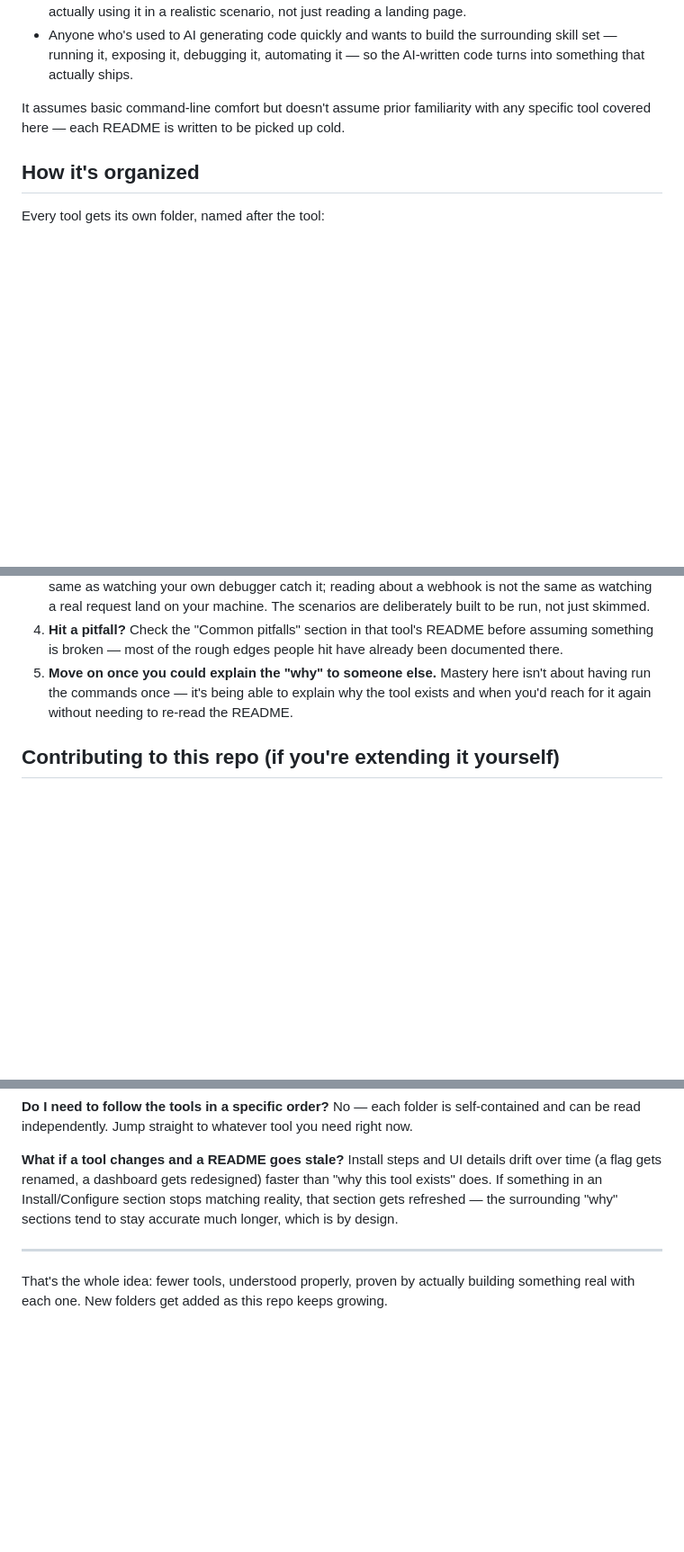
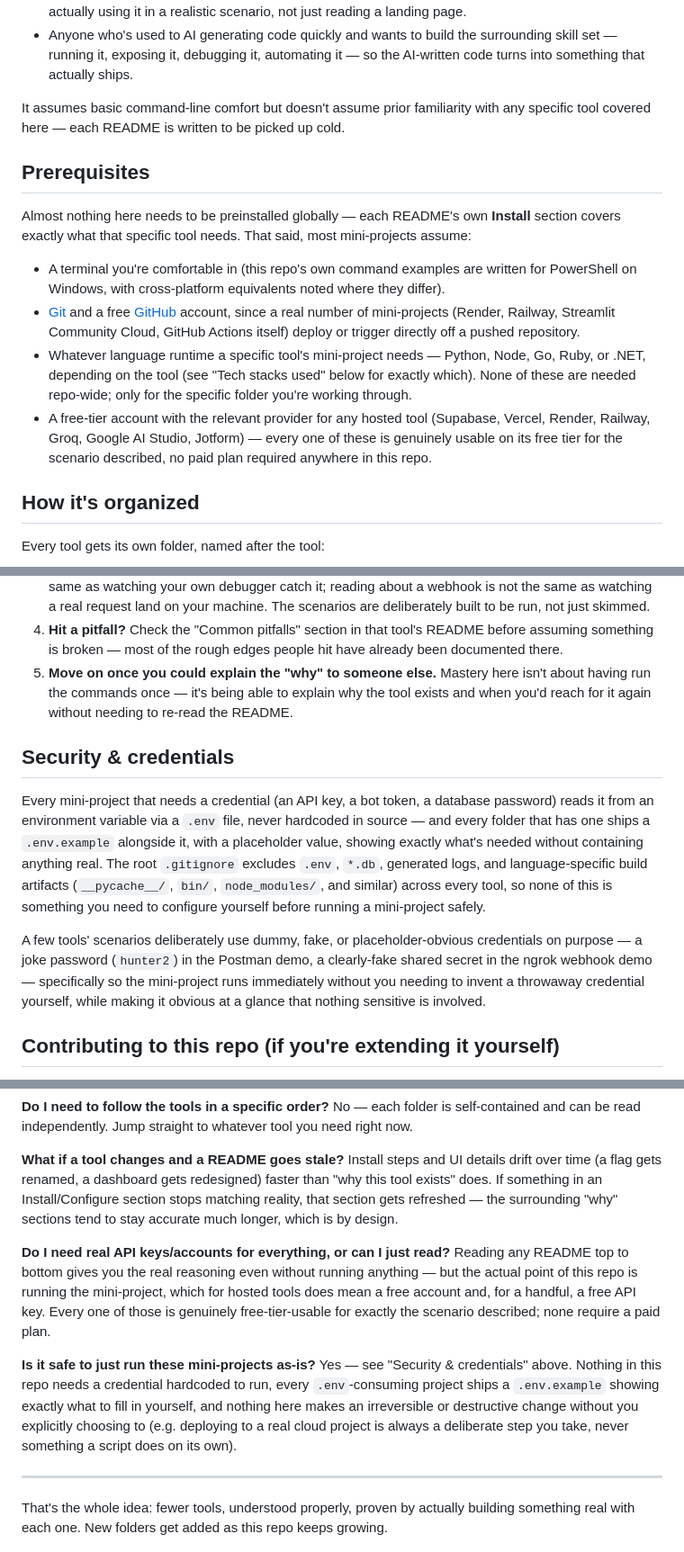
Before and after one commit to madhurv01/Developer-Tools, a Markdown page: README.md, 3 parts joined by grey strips. Shown at 90% size. Drawn GitHub-style; blank space fills up the shorter version.

Commit message:
Elaborate root README further: prerequisites, security practices, expanded FAQ
Adds a "Prerequisites" section spelling out what's actually needed
before working through the repo (terminal, Git/GitHub, per-tool
runtimes, free-tier accounts) versus what each tool's own README
already covers.

Adds a "Security & credentials" section documenting the consistent
.env/.env.example pattern and .gitignore coverage used across every
mini-project, plus why a couple of scenarios deliberately use
obviously-fake placeholder credentials.

Expands the FAQ with two new questions on whether real accounts/API
keys are required and whether the mini-projects are safe to run as-is.

Co-Authored-By: Claude Sonnet 5 <noreply@anthropic.com>

```diff
--- a/README.md
+++ b/README.md
@@ -38,6 +38,15 @@ This repo is written for developers who already know how to code but want to clo
 - Anyone who's used to AI generating code quickly and wants to build the surrounding skill set — running it, exposing it, debugging it, automating it — so the AI-written code turns into something that actually ships.
 
 It assumes basic command-line comfort but doesn't assume prior familiarity with any specific tool covered here — each README is written to be picked up cold.
+
+## Prerequisites
+
+Almost nothing here needs to be preinstalled globally — each README's own **Install** section covers exactly what that specific tool needs. That said, most mini-projects assume:
+
+- A terminal you're comfortable in (this repo's own command examples are written for PowerShell on Windows, with cross-platform equivalents noted where they differ).
+- [Git](git/README.md) and a free [GitHub](github/README.md) account, since a real number of mini-projects (Render, Railway, Streamlit Community Cloud, GitHub Actions itself) deploy or trigger directly off a pushed repository.
+- Whatever language runtime a specific tool's mini-project needs — Python, Node, Go, Ruby, or .NET, depending on the tool (see "Tech stacks used" below for exactly which). None of these are needed repo-wide; only for the specific folder you're working through.
+- A free-tier account with the relevant provider for any hosted tool (Supabase, Vercel, Render, Railway, Groq, Google AI Studio, Jotform) — every one of these is genuinely usable on its free tier for the scenario described, no paid plan required anywhere in this repo.
 
 ## How it's organized
 
@@ -130,6 +139,12 @@ If you're coming back to this repo after a while, the table above is the fastest
 4. **Hit a pitfall?** Check the "Common pitfalls" section in that tool's README before assuming something is broken — most of the rough edges people hit have already been documented there.
 5. **Move on once you could explain the "why" to someone else.** Mastery here isn't about having run the commands once — it's being able to explain why the tool exists and when you'd reach for it again without needing to re-read the README.
 
+## Security & credentials
+
+Every mini-project that needs a credential (an API key, a bot token, a database password) reads it from an environment variable via a `.env` file, never hardcoded in source — and every folder that has one ships a `.env.example` alongside it, with a placeholder value, showing exactly what's needed without containing anything real. The root `.gitignore` excludes `.env`, `*.db`, generated logs, and language-specific build artifacts (`__pycache__/`, `bin/`, `node_modules/`, and similar) across every tool, so none of this is something you need to configure yourself before running a mini-project safely.
+
+A few tools' scenarios deliberately use dummy, fake, or placeholder-obvious credentials on purpose — a joke password (`hunter2`) in the Postman demo, a clearly-fake shared secret in the ngrok webhook demo — specifically so the mini-project runs immediately without you needing to invent a throwaway credential yourself, while making it obvious at a glance that nothing sensitive is involved.
+
 ## Contributing to this repo (if you're extending it yourself)
 
 When adding a new tool, follow the exact same folder shape and README structure described above — consistency is what makes this repo skimmable as it grows. A new entry should include a real, runnable `mini-project`, not just prose describing what one would look like. If a tool doesn't have a genuine real-world scenario behind it yet, it's not ready to be added.
@@ -148,6 +163,12 @@ No — each folder is self-contained and can be read independently. Jump straigh
 **What if a tool changes and a README goes stale?**
 Install steps and UI details drift over time (a flag gets renamed, a dashboard gets redesigned) faster than "why this tool exists" does. If something in an Install/Configure section stops matching reality, that section gets refreshed — the surrounding "why" sections tend to stay accurate much longer, which is by design.
 
+**Do I need real API keys/accounts for everything, or can I just read?**
+Reading any README top to bottom gives you the real reasoning even without running anything — but the actual point of this repo is running the mini-project, which for hosted tools does mean a free account and, for a handful, a free API key. Every one of those is genuinely free-tier-usable for exactly the scenario described; none require a paid plan.
+
+**Is it safe to just run these mini-projects as-is?**
+Yes — see "Security & credentials" above. Nothing in this repo needs a credential hardcoded to run, every `.env`-consuming project ships a `.env.example` showing exactly what to fill in yourself, and nothing here makes an irreversible or destructive change without you explicitly choosing to (e.g. deploying to a real cloud project is always a deliberate step you take, never something a script does on its own).
+
 ---
 
 That's the whole idea: fewer tools, understood properly, proven by actually building something real with each one. New folders get added as this repo keeps growing.
```
